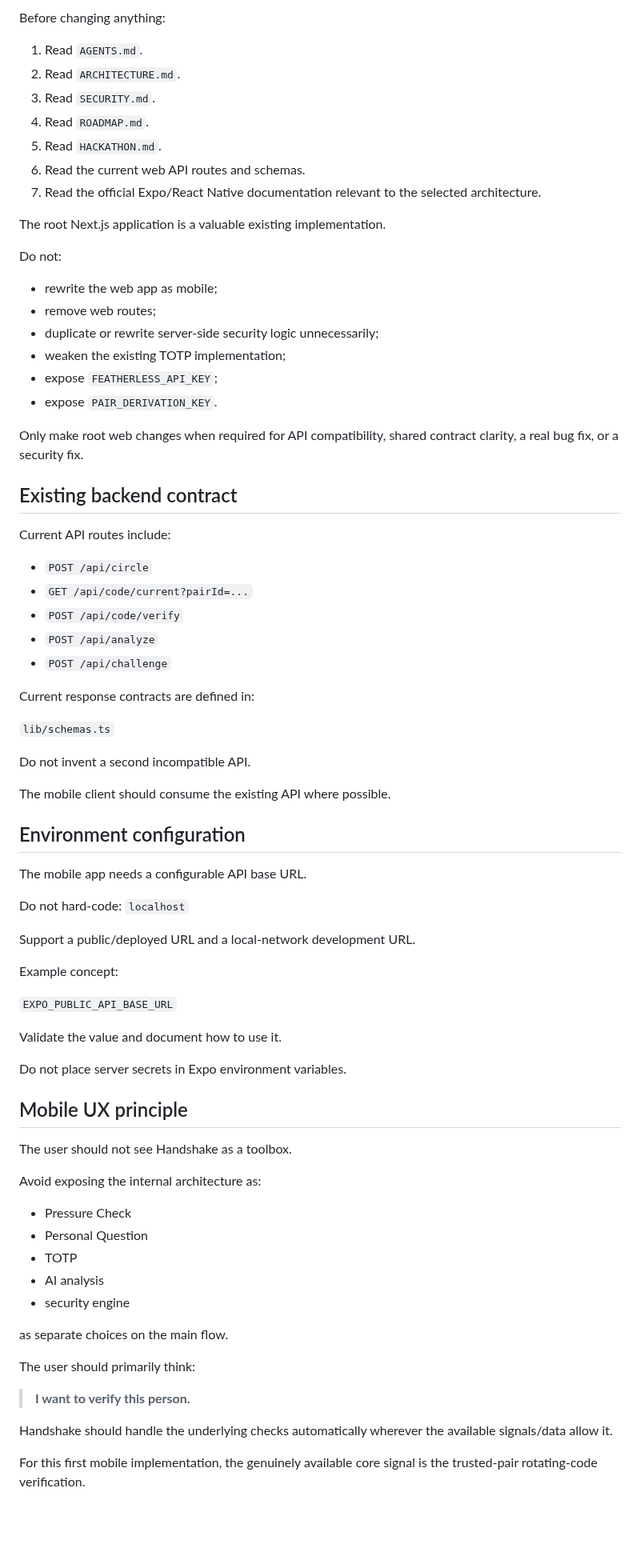
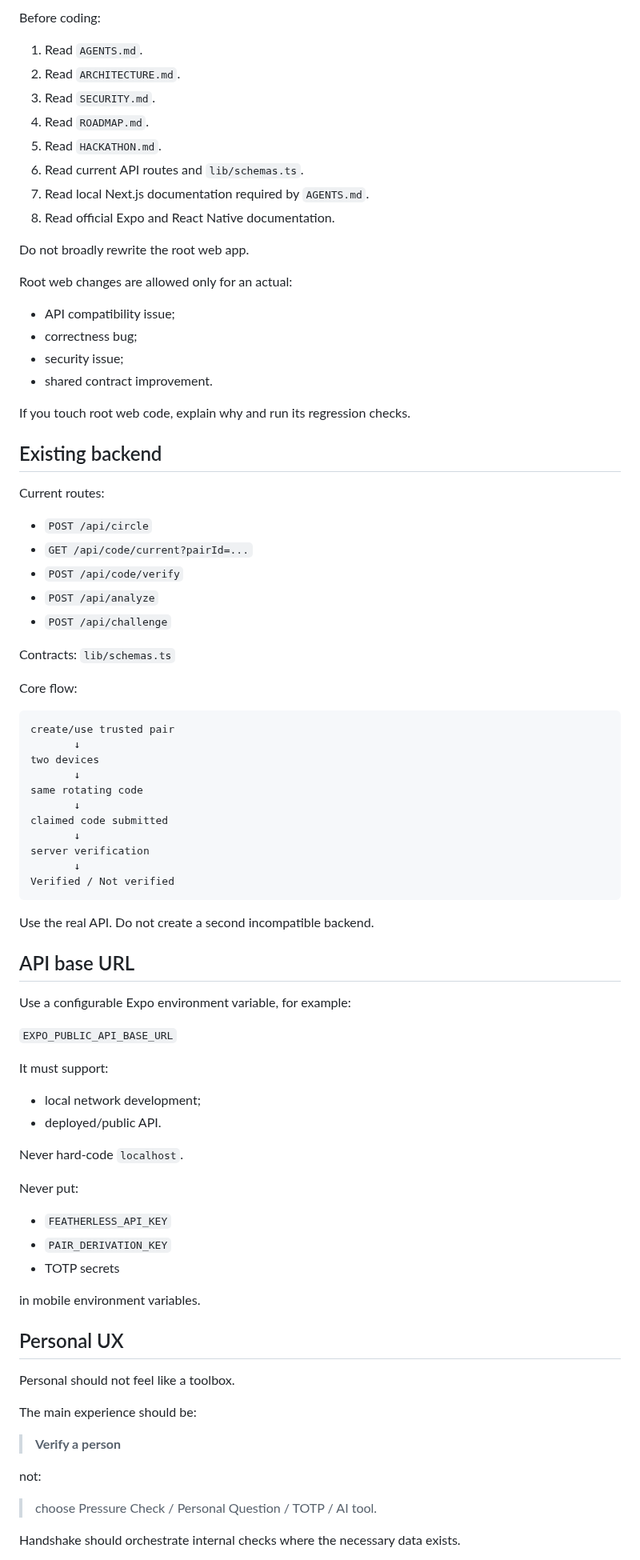
Before and after one commit to sudomarc/handshake, a Markdown page: NEXT_STEP_PROMPT.md, the part around one of its changes. Shown at 80% size. Drawn GitHub-style; blank space fills up the shorter version.

Commit message:
docs: update Personal mobile implementation prompt

````diff
--- a/NEXT_STEP_PROMPT.md
+++ b/NEXT_STEP_PROMPT.md
@@ -67,84 +80,85 @@ Do not replace this with fake local state or success animations.
 
-Before changing anything:
+Before coding:
 
 1. Read `AGENTS.md`.
 2. Read `ARCHITECTURE.md`.
 3. Read `SECURITY.md`.
 4. Read `ROADMAP.md`.
 5. Read `HACKATHON.md`.
-6. Read the current web API routes and schemas.
-7. Read the official Expo/React Native documentation relevant to the selected
-   architecture.
+6. Read current API routes and `lib/schemas.ts`.
+7. Read local Next.js documentation required by `AGENTS.md`.
+8. Read official Expo and React Native documentation.
 
-The root Next.js application is a valuable existing implementation.
+Do not broadly rewrite the root web app.
 
-Do not:
-- rewrite the web app as mobile;
-- remove web routes;
-- duplicate or rewrite server-side security logic unnecessarily;
-- weaken the existing TOTP implementation;
-- expose `FEATHERLESS_API_KEY`;
-- expose `PAIR_DERIVATION_KEY`.
+Root web changes are allowed only for an actual:
+- API compatibility issue;
+- correctness bug;
+- security issue;
+- shared contract improvement.
 
-Only make root web changes when required for API compatibility, shared contract
-clarity, a real bug fix, or a security fix.
+If you touch root web code, explain why and run its regression checks.
 
-## Existing backend contract
+## Existing backend
 
-Current API routes include:
-
+Current routes:
 - `POST /api/circle`
 - `GET /api/code/current?pairId=...`
 - `POST /api/code/verify`
 - `POST /api/analyze`
 - `POST /api/challenge`
 
-Current response contracts are defined in:
-
+Contracts:
 `lib/schemas.ts`
 
-Do not invent a second incompatible API.
+Core flow:
 
-The mobile client should consume the existing API where possible.
+```
+create/use trusted pair
+       ↓
+two devices
+       ↓
+same rotating code
+       ↓
+claimed code submitted
+       ↓
+server verification
+       ↓
+Verified / Not verified
+```
 
-## Environment configuration
+Use the real API. Do not create a second incompatible backend.
 
-The mobile app needs a configurable API base URL.
+## API base URL
 
-Do not hard-code:
-`localhost`
-
-Support a public/deployed URL and a local-network development URL.
-
-Example concept:
+Use a configurable Expo environment variable, for example:
 
 `EXPO_PUBLIC_API_BASE_URL`
 
-Validate the value and document how to use it.
+It must support:
+- local network development;
+- deployed/public API.
 
-Do not place server secrets in Expo environment variables.
+Never hard-code `localhost`.
 
-## Mobile UX principle
+Never put:
+- `FEATHERLESS_API_KEY`
+- `PAIR_DERIVATION_KEY`
+- TOTP secrets
 
-The user should not see Handshake as a toolbox.
+in mobile environment variables.
 
-Avoid exposing the internal architecture as:
+## Personal UX
 
-- Pressure Check
-- Personal Question
-- TOTP
-- AI analysis
-- security engine
+Personal should not feel like a toolbox.
 
-as separate choices on the main flow.
+The main experience should be:
 
-The user should primarily think:
+> **Verify a person**
 
-> **I want to verify this person.**
+not:
 
-Handshake should handle the underlying checks automatically wherever the available
-signals/data allow it.
+> choose Pressure Check / Personal Question / TOTP / AI tool.
 
-For this first mobile implementation, the genuinely available core signal is
-the trusted-pair rotating-code verification.
+Handshake should orchestrate internal checks where the necessary data exists.
 
````
Also changed, not shown: other parts of NEXT_STEP_PROMPT.md (+164 -195 lines).
